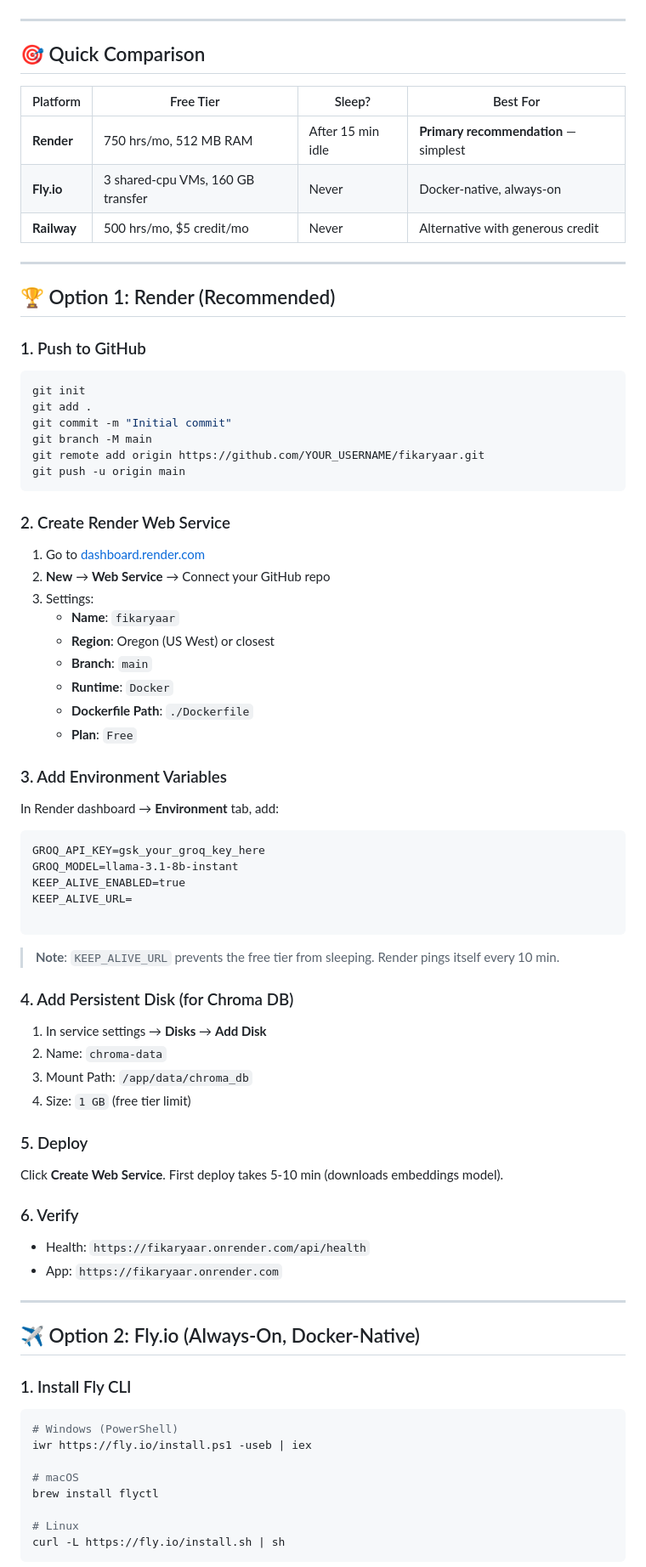
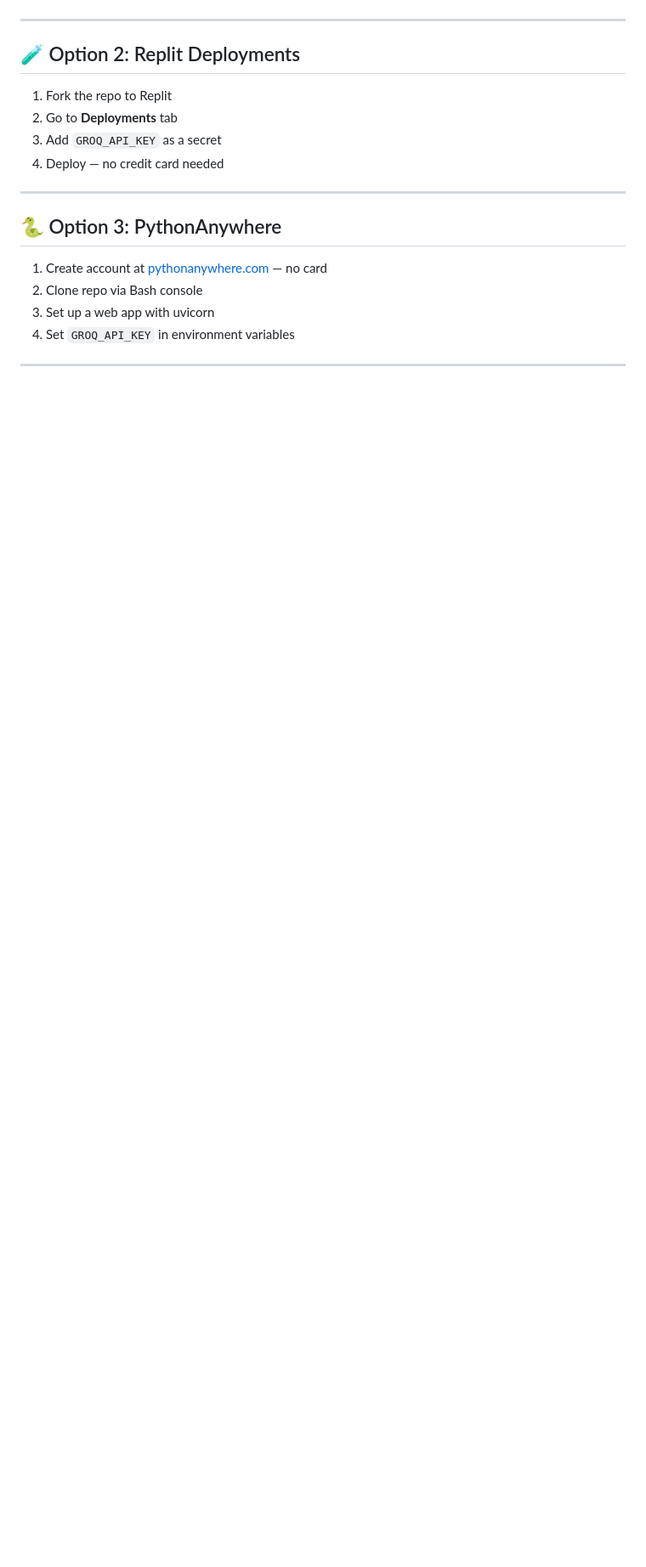
Before and after one commit to ayan-2007/FikarYaar, a Markdown page: DEPLOYMENT.md, the part around one of its changes. Shown at 85% size. GitHub-like rendering; blank space fills up the shorter version.

Commit message:
docs(deploy): rewrite guide for 100% free no-card platforms (HF Spaces, Replit, PythonAnywhere)

````diff
--- a/DEPLOYMENT.md
+++ b/DEPLOYMENT.md
@@ -12,76 +69,21 @@ Deploy your RAG study chatbot for **free** on multiple platforms. This guide cov
 
 ---
 
-## 🎯 Quick Comparison
+## 🧪 Option 2: Replit Deployments
 
-| Platform | Free Tier | Sleep? | Best For |
-|----------|-----------|--------|----------|
-| **Render** | 750 hrs/mo, 512 MB RAM | After 15 min idle | **Primary recommendation** — simplest |
-| **Fly.io** | 3 shared-cpu VMs, 160 GB transfer | Never | Docker-native, always-on |
-| **Railway** | 500 hrs/mo, $5 credit/mo | Never | Alternative with generous credit |
+1. Fork the repo to Replit
+2. Go to **Deployments** tab
+3. Add `GROQ_API_KEY` as a secret
+4. Deploy — no credit card needed
 
 ---
 
-## 🏆 Option 1: Render (Recommended)
+## 🐍 Option 3: PythonAnywhere
 
-### 1. Push to GitHub
-```bash
-git init
-git add .
-git commit -m "Initial commit"
-git branch -M main
-git remote add origin https://github.com/YOUR_USERNAME/fikaryaar.git
-git push -u origin main
-```
-
-### 2. Create Render Web Service
-1. Go to [dashboard.render.com](https://dashboard.render.com)
-2. **New** → **Web Service** → Connect your GitHub repo
-3. Settings:
-   - **Name**: `fikaryaar`
-   - **Region**: Oregon (US West) or closest
-   - **Branch**: `main`
-   - **Runtime**: `Docker`
-   - **Dockerfile Path**: `./Dockerfile`
-   - **Plan**: `Free`
-
-### 3. Add Environment Variables
-In Render dashboard → **Environment** tab, add:
-```
-GROQ_API_KEY=gsk_your_groq_key_here
-GROQ_MODEL=llama-3.1-8b-instant
-KEEP_ALIVE_ENABLED=true
-KEEP_ALIVE_URL=
-
-```
-> **Note**: `KEEP_ALIVE_URL` prevents the free tier from sleeping. Render pings itself every 10 min.
-
-### 4. Add Persistent Disk (for Chroma DB)
-1. In service settings → **Disks** → **Add Disk**
-2. Name: `chroma-data`
-3. Mount Path: `/app/data/chroma_db`
-4. Size: `1 GB` (free tier limit)
-
-### 5. Deploy
-Click **Create Web Service**. First deploy takes 5-10 min (downloads embeddings model).
-
-### 6. Verify
-- Health: `https://fikaryaar.onrender.com/api/health`
-- App: `https://fikaryaar.onrender.com`
+1. Create account at [pythonanywhere.com](https://pythonanywhere.com) — no card
+2. Clone repo via Bash console
+3. Set up a web app with uvicorn
+4. Set `GROQ_API_KEY` in environment variables
 
 ---
 
-## ✈️ Option 2: Fly.io (Always-On, Docker-Native)
-
-### 1. Install Fly CLI
-```bash
-# Windows (PowerShell)
-iwr https://fly.io/install.ps1 -useb | iex
-
-# macOS
-brew install flyctl
-
-# Linux
-curl -L https://fly.io/install.sh | sh
-```
-
````
Also changed, not shown: other parts of DEPLOYMENT.md (+77 -207 lines).
